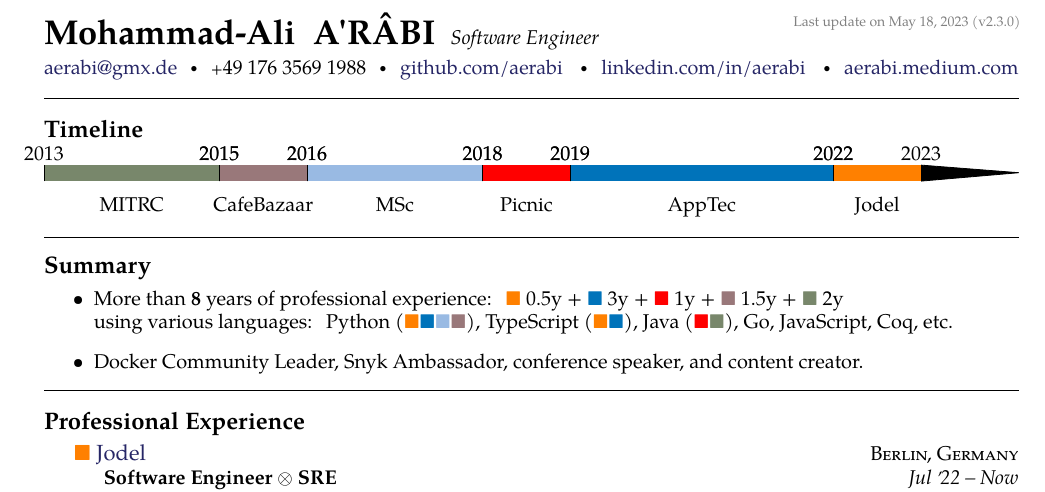
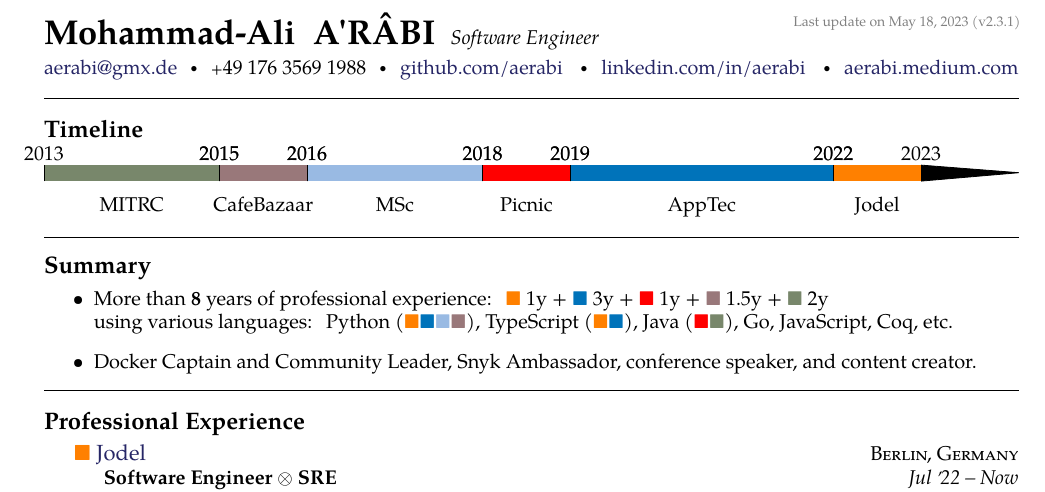
Before and after one commit to aerabi/hacktoberfest-cv, a LaTeX document (main.tex): part of the page, cut so that both start at the same text. Compiled offline with pdfLaTeX.

Commit message:
:pencil: Add Captain title
Bump to v2.3.1

```diff
--- a/main.tex
+++ b/main.tex
@@ -50,7 +50,7 @@
 % title on top of the document
 \maintitle{Mohammad-Ali ~A\textquotesingle{}R\^ABI%
 % \footnote{Officially (and ambiguously):\ Mohammad Ali ~ARABI.  Lastname:\ A'R\^ABI \textipa{[æPr6:bi]} means nomad.}
-}{Software Engineer}{Last update on \today~(v2.3.0)}
+}{Software Engineer}{Last update on \today~(v2.3.1)}
 
 \nobreakvspace{0.3em}  % add some page break averse vertical spacing
 
@@ -99,14 +99,14 @@
 
 \begin{itemize}
     \item More than \textbf{8} years of professional experience:
-      \colorsquare{orange} 0.5y +
+      \colorsquare{orange} 1y +
       \colorsquare{frenchblue} 3y +
       \colorsquare{red} 1y +
       \colorsquare{bazaar} 1.5y +
       \colorsquare{camouflagegreen} 2y \\
         using various languages: Python (\colorsquare{orange}\colorsquare{frenchblue}\colorsquare{carolinablue}\colorsquare{bazaar}), TypeScript (\colorsquare{orange}\colorsquare{frenchblue}), Java (\colorsquare{red}\colorsquare{camouflagegreen}), Go, JavaScript, Coq, etc.
 
-    \item Docker Community Leader, Snyk Ambassador, conference speaker, and content creator.
+    \item Docker Captain and Community Leader, Snyk Ambassador, conference speaker, and content creator.
 
     % \item Life-long-learner. Automation-freak. Dockerizer. Challenge-hungry. Optimizer. Futurist.
 \end{itemize}
```
